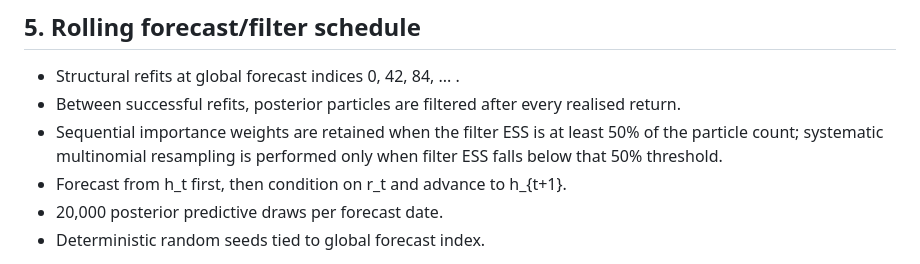
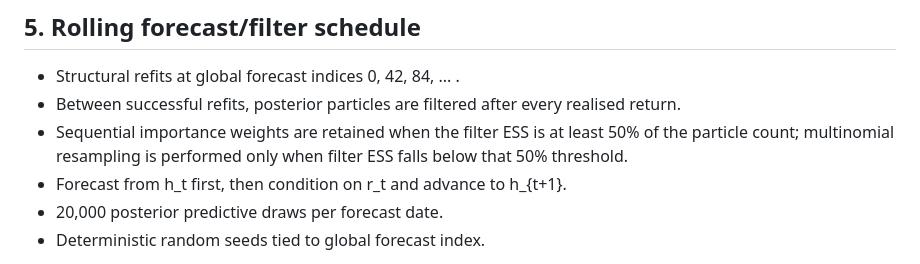
Before and after one commit to Jonathanerrils/bayesian-sv-commodity-risk-ghana, a Markdown page: docs/primary_analysis_spec_v5.md, the part around the change. Rendered like a GitHub page.

Commit message:
Correct v7 filter resampling description

```diff
--- a/docs/primary_analysis_spec_v5.md
+++ b/docs/primary_analysis_spec_v5.md
@@ -98,7 +98,7 @@ available.
 - Structural refits at global forecast indices 0, 42, 84, ... .
 - Between successful refits, posterior particles are filtered after every realised return.
 - Sequential importance weights are retained when the filter ESS is at least
-  50% of the particle count; systematic multinomial resampling is performed
+  50% of the particle count; multinomial resampling is performed
   only when filter ESS falls below that 50% threshold.
 - Forecast from h_t first, then condition on r_t and advance to h_{t+1}.
 - 20,000 posterior predictive draws per forecast date.
```
